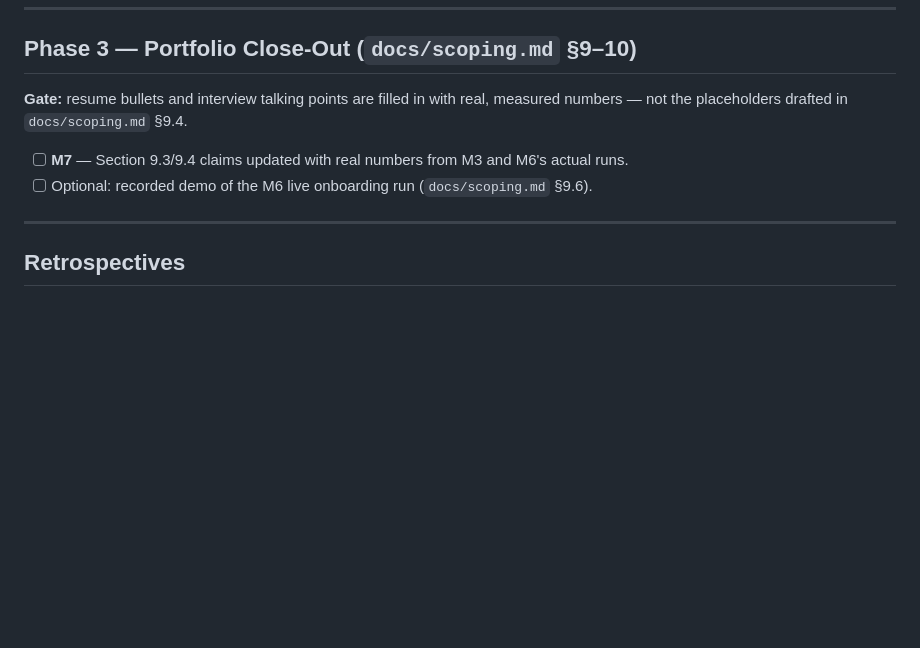
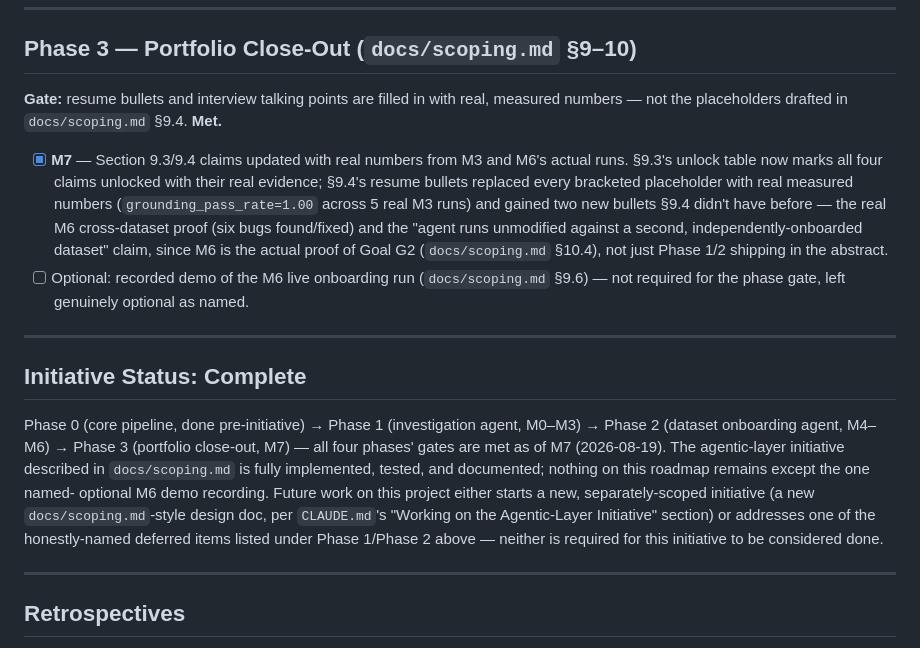
Before and after one commit to nkousik18/metric_pulse, a Markdown page: docs/ROADMAP.md, the part around the change. Rendered like a GitHub page; blank space fills up the shorter version.

```diff
--- a/docs/ROADMAP.md
+++ b/docs/ROADMAP.md
@@ -100,10 +100,30 @@ a dashboard-based onboarding wizard (CLI only for v1 — §7.3).
 ## Phase 3 — Portfolio Close-Out (`docs/scoping.md` §9–10)
 
 **Gate:** resume bullets and interview talking points are filled in with real, measured numbers
-— not the placeholders drafted in `docs/scoping.md` §9.4.
+— not the placeholders drafted in `docs/scoping.md` §9.4. **Met.**
 
-- [ ] **M7** — Section 9.3/9.4 claims updated with real numbers from M3 and M6's actual runs.
-- [ ] Optional: recorded demo of the M6 live onboarding run (`docs/scoping.md` §9.6).
+- [x] **M7** — Section 9.3/9.4 claims updated with real numbers from M3 and M6's actual runs.
+      §9.3's unlock table now marks all four claims unlocked with their real evidence; §9.4's
+      resume bullets replaced every bracketed placeholder with real measured numbers
+      (`grounding_pass_rate=1.00` across 5 real M3 runs) and gained two new bullets §9.4 didn't
+      have before — the real M6 cross-dataset proof (six bugs found/fixed) and the "agent runs
+      unmodified against a second, independently-onboarded dataset" claim, since M6 is the actual
+      proof of Goal G2 (`docs/scoping.md` §10.4), not just Phase 1/2 shipping in the abstract.
+- [ ] Optional: recorded demo of the M6 live onboarding run (`docs/scoping.md` §9.6) — not
+      required for the phase gate, left genuinely optional as named.
+
+---
+
+## Initiative Status: Complete
+
+Phase 0 (core pipeline, done pre-initiative) → Phase 1 (investigation agent, M0–M3) → Phase 2
+(dataset onboarding agent, M4–M6) → Phase 3 (portfolio close-out, M7) — all four phases' gates
+are met as of M7 (2026-08-19). The agentic-layer initiative described in `docs/scoping.md` is
+fully implemented, tested, and documented; nothing on this roadmap remains except the one named-
+optional M6 demo recording. Future work on this project either starts a new, separately-scoped
+initiative (a new `docs/scoping.md`-style design doc, per `CLAUDE.md`'s "Working on the
+Agentic-Layer Initiative" section) or addresses one of the honestly-named deferred items listed
+under Phase 1/Phase 2 above — neither is required for this initiative to be considered done.
 
 ---
 
```
Also changed, not shown: docs/project/SESSION_LOG.md (+51 -0 lines).
